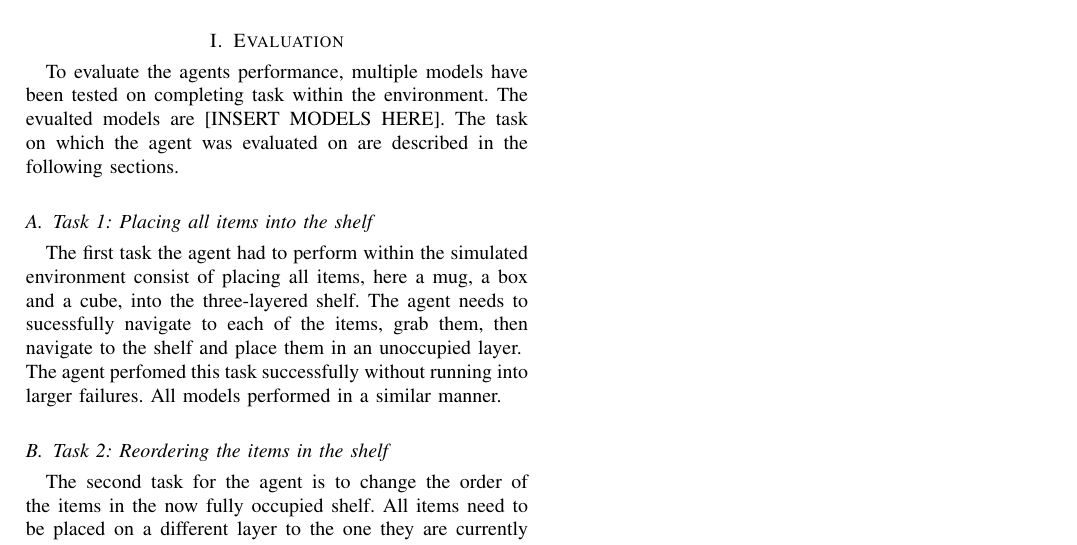
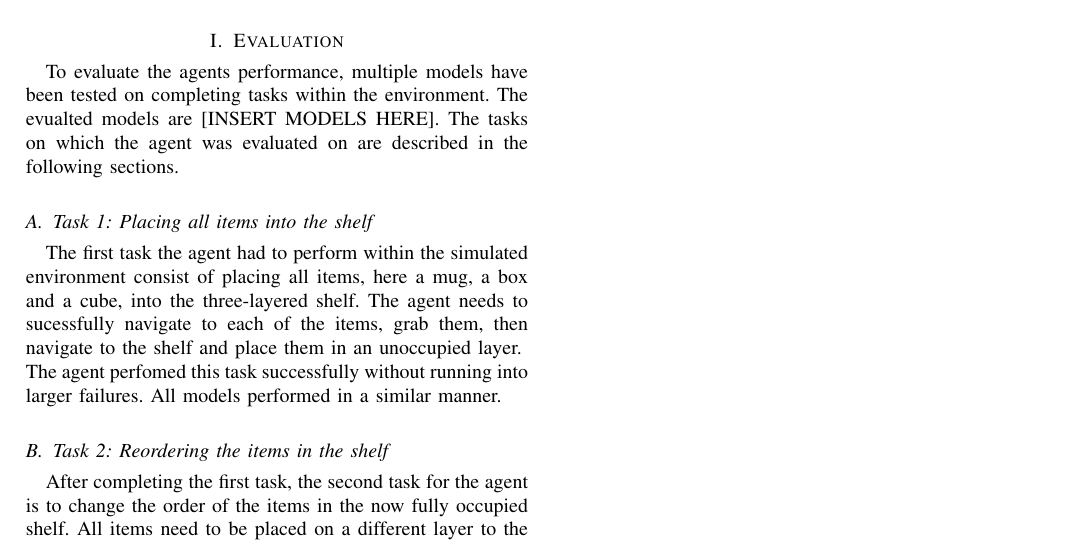
Before and after one commit to FHuppertz/CogRob_Project, a LaTeX document (CogRob_Report/subfiles/evaluation.tex): part of the page, cut so that both start at the same text. Compiled offline with pdfLaTeX.

Commit message:
Added more text

```diff
--- a/CogRob_Report/subfiles/evaluation.tex
+++ b/CogRob_Report/subfiles/evaluation.tex
@@ -4,14 +4,14 @@
 \begin{document}
 \section{Evaluation}
 \label{sec:evaluation}
-To evaluate the agents performance, multiple models have been tested on completing task within the environment. The evualted models are [INSERT MODELS HERE]. The task on which the agent was evaluated on are described in the following sections.
+To evaluate the agents performance, multiple models have been tested on completing tasks within the environment. The evualted models are [INSERT MODELS HERE]. The tasks on which the agent was evaluated on are described in the following sections.
 
 \subsection{Task 1: Placing all items into the shelf}
 The first task the agent had to perform within the simulated environment consist of placing all items, here a mug, a box and a cube, into the three-layered shelf. The agent needs to sucessfully navigate to each of the items, grab them, then navigate to the shelf and place them in an unoccupied layer. \\
 The agent perfomed this task successfully without running into larger failures. All models performed in a similar manner.
 
 \subsection{Task 2: Reordering the items in the shelf}
-The second task for the agent is to change the order of the items in the now fully occupied shelf. All items need to be placed on a different layer to the one they are currently placed on. To successfully complete this task, the agent needs to figure out that it can not place rearrange the items without storing one item in a location outside of the shelf. \\
+After completing the first task, the second task for the agent is to change the order of the items in the now fully occupied shelf. All items need to be placed on a different layer to the one they are currently placed on. To successfully complete this task, the agent needs to figure out that it can not place rearrange the items without storing one item in a location outside of the shelf. \\
 The success of the agent is not as certain as the prior task. Many times the agent gets stuck in trying to place items into occupied locations but it can find a plan involving a temporary storage location, for example the kitchen table, after a while. After successfully utilizing a temporary storage location the agent successfully completes the tasks. The biggest issue with the task does not lie in its execution but in getting the agent to attempt the task in the first place. This is described in more detail in the next section.
 
 \subsection{Intaction Problems with the agent}
```
Also changed, not shown: CogRob_Report/report.pdf.
